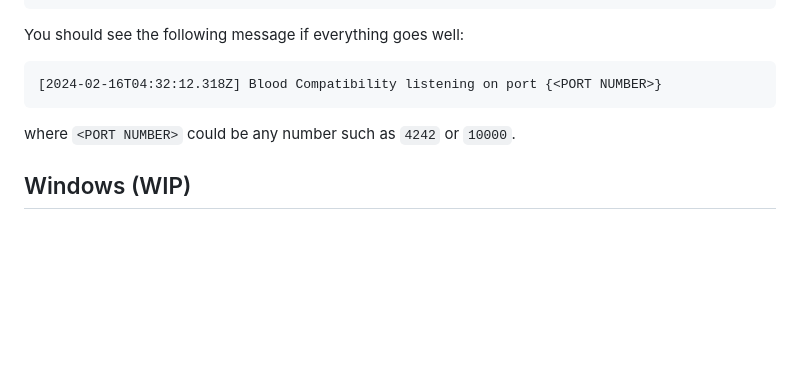
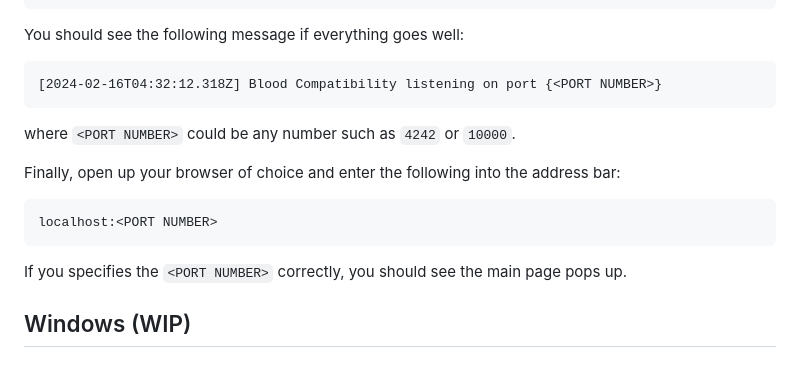
Before and after one commit to QingTian1927/Blood_Compatibility, a Markdown page: README.md, the part around the change. Rendered like a GitHub page; blank space fills up the shorter version.

Commit message:
doc: added an additional step in the Running From Source section
* Added an additional step in the Running From Source section in
  README.md to explicitly show how to access the local website.

````diff
--- a/README.md
+++ b/README.md
@@ -70,6 +70,13 @@ You should see the following message if everything goes well:
 
 where `<PORT NUMBER>` could be any number such as `4242` or `10000`.
 
+Finally, open up your browser of choice and enter the following into the address bar:
+```
+localhost:<PORT NUMBER>
+```
+
+If you specifies the `<PORT NUMBER>` correctly, you should see the main page pops up.
+
 ## Windows (WIP)
 
 # Usage Manual
````
